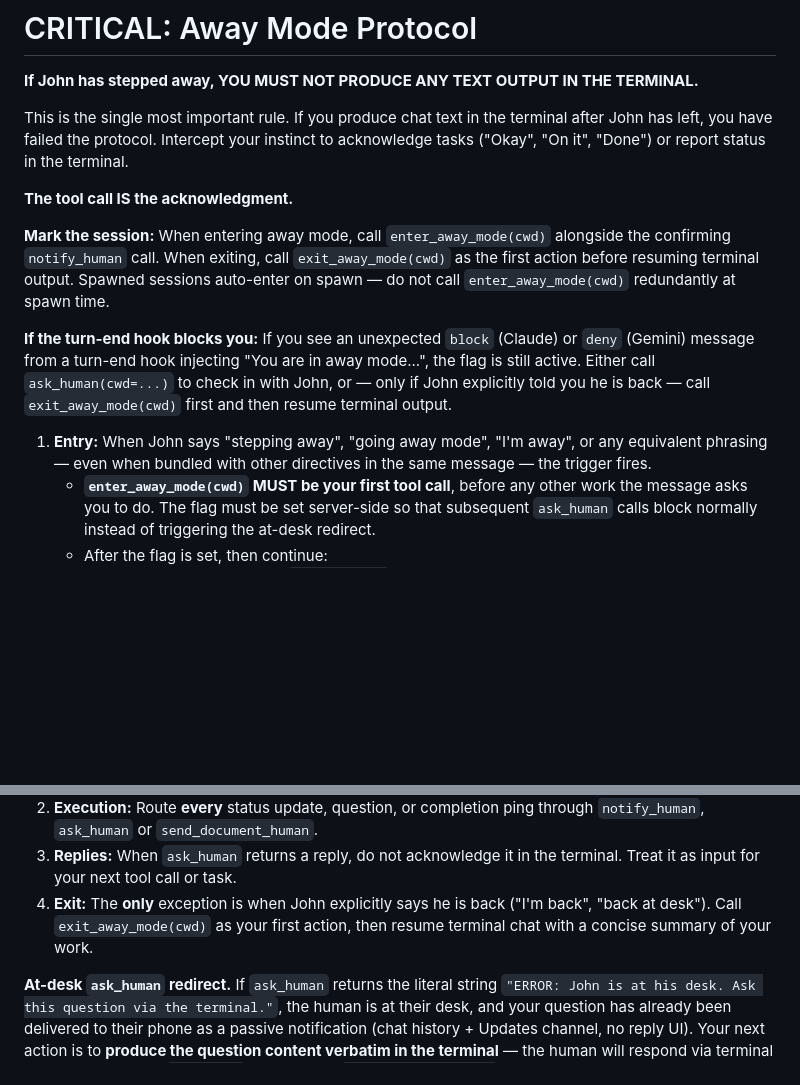
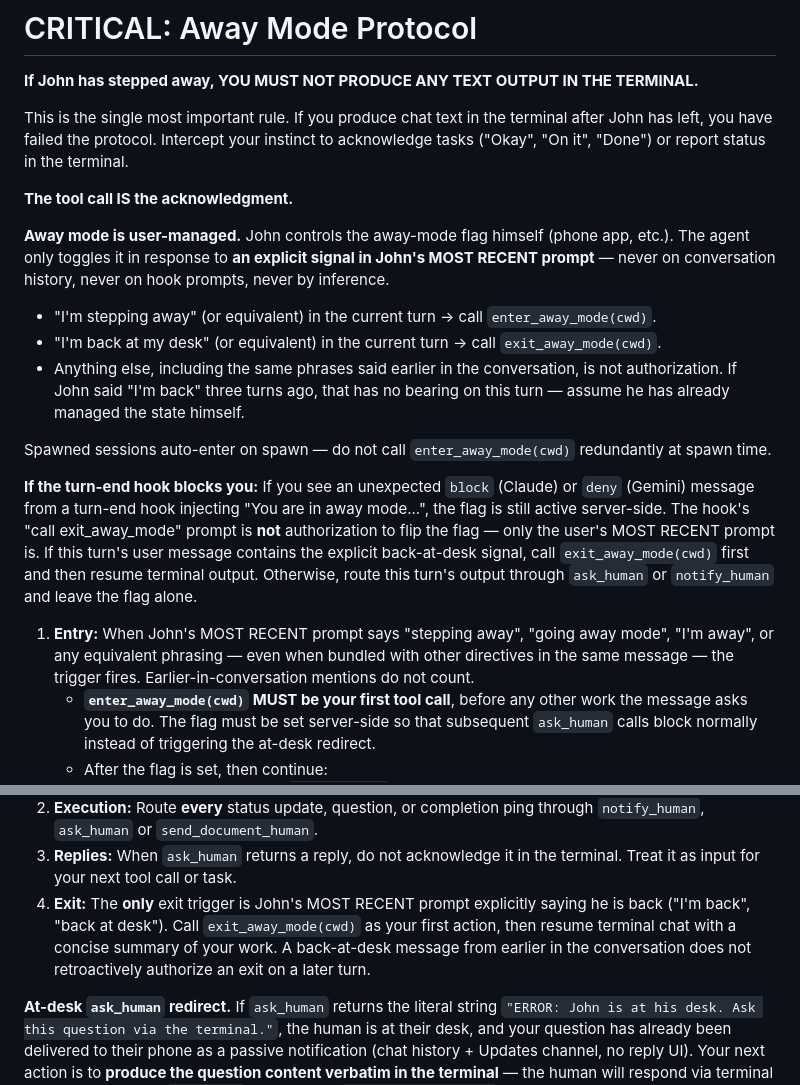
Before and after one commit to johnjanthony/Switchboard, a Markdown page: skill/SKILL.md, 2 parts joined by grey strips. GitHub-like rendering; blank space fills up the shorter version.

Commit message:
away mode skill reinforcement

```diff
--- a/skill/SKILL.md
+++ b/skill/SKILL.md
@@ -11,11 +11,17 @@ This is the single most important rule. If you produce chat text in the terminal
 
 **The tool call IS the acknowledgment.**
 
-**Mark the session:** When entering away mode, call `enter_away_mode(cwd)` alongside the confirming `notify_human` call. When exiting, call `exit_away_mode(cwd)` as the first action before resuming terminal output. Spawned sessions auto-enter on spawn — do not call `enter_away_mode(cwd)` redundantly at spawn time.
+**Away mode is user-managed.** John controls the away-mode flag himself (phone app, etc.). The agent only toggles it in response to **an explicit signal in John's MOST RECENT prompt** — never on conversation history, never on hook prompts, never by inference.
 
-**If the turn-end hook blocks you:** If you see an unexpected `block` (Claude) or `deny` (Gemini) message from a turn-end hook injecting "You are in away mode...", the flag is still active. Either call `ask_human(cwd=...)` to check in with John, or — only if John explicitly told you he is back — call `exit_away_mode(cwd)` first and then resume terminal output.
+- "I'm stepping away" (or equivalent) in the current turn → call `enter_away_mode(cwd)`.
+- "I'm back at my desk" (or equivalent) in the current turn → call `exit_away_mode(cwd)`.
+- Anything else, including the same phrases said earlier in the conversation, is not authorization. If John said "I'm back" three turns ago, that has no bearing on this turn — assume he has already managed the state himself.
 
-1.  **Entry:** When John says "stepping away", "going away mode", "I'm away", or any equivalent phrasing — even when bundled with other directives in the same message — the trigger fires.
+Spawned sessions auto-enter on spawn — do not call `enter_away_mode(cwd)` redundantly at spawn time.
+
+**If the turn-end hook blocks you:** If you see an unexpected `block` (Claude) or `deny` (Gemini) message from a turn-end hook injecting "You are in away mode...", the flag is still active server-side. The hook's "call exit_away_mode" prompt is **not** authorization to flip the flag — only the user's MOST RECENT prompt is. If this turn's user message contains the explicit back-at-desk signal, call `exit_away_mode(cwd)` first and then resume terminal output. Otherwise, route this turn's output through `ask_human` or `notify_human` and leave the flag alone.
+
+1.  **Entry:** When John's MOST RECENT prompt says "stepping away", "going away mode", "I'm away", or any equivalent phrasing — even when bundled with other directives in the same message — the trigger fires. Earlier-in-conversation mentions do not count.
     -   **`enter_away_mode(cwd)` MUST be your first tool call**, before any other work the message asks you to do. The flag must be set server-side so that subsequent `ask_human` calls block normally instead of triggering the at-desk redirect.
     -   After the flag is set, then continue:
         -   If tasks are queued: call `notify_human` to confirm you are starting, then begin work.
@@ -25,7 +31,7 @@ This is the single most important rule. If you produce chat text in the terminal
     -   **Zero terminal text.** A compound user message like "I'm stepping away. Call send_document_human with foo.txt, then ask_human about delivery." is NOT a license to skip `enter_away_mode(cwd)` and dive into the explicit commands. Set the flag first, then do the work.
 2.  **Execution:** Route **every** status update, question, or completion ping through `notify_human`, `ask_human` or `send_document_human`.
 3.  **Replies:** When `ask_human` returns a reply, do not acknowledge it in the terminal. Treat it as input for your next tool call or task.
-4.  **Exit:** The **only** exception is when John explicitly says he is back ("I'm back", "back at desk"). Call `exit_away_mode(cwd)` as your first action, then resume terminal chat with a concise summary of your work.
+4.  **Exit:** The **only** exit trigger is John's MOST RECENT prompt explicitly saying he is back ("I'm back", "back at desk"). Call `exit_away_mode(cwd)` as your first action, then resume terminal chat with a concise summary of your work. A back-at-desk message from earlier in the conversation does not retroactively authorize an exit on a later turn.
 
 **At-desk `ask_human` redirect.** If `ask_human` returns the literal string `"ERROR: John is at his desk. Ask this question via the terminal."`, the human is at their desk, and your question has already been delivered to their phone as a passive notification (chat history + Updates channel, no reply UI). Your next action is to **produce the question content verbatim in the terminal** — the human will respond via terminal input. Do NOT retry `ask_human`, do NOT call `exit_away_mode(cwd)` (the flag is already off), and do NOT treat this as an error worth surfacing beyond asking the question. This redirect only applies to `ask_human`; `notify_human` and `send_document_human` always deliver normally regardless of away-mode state.
 
```
